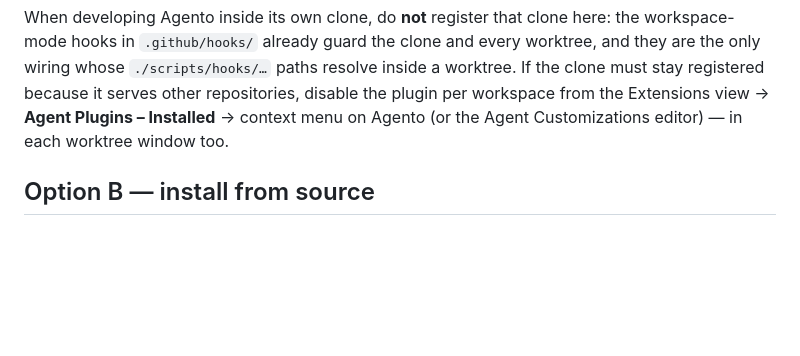
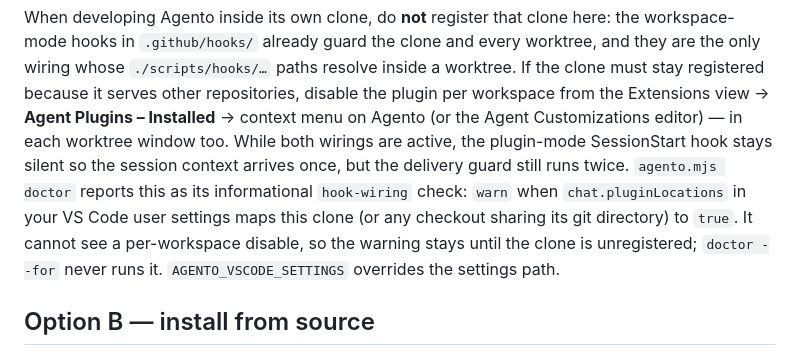
Before and after one commit to david-perry-software/agento, a Markdown page: docs/install.md, the part around the change. Rendered like a GitHub page; blank space fills up the shorter version.

```diff
--- a/docs/install.md
+++ b/docs/install.md
@@ -37,7 +37,13 @@ and they are the only wiring whose `./scripts/hooks/…` paths resolve inside a
 worktree. If the clone must stay registered because it serves other repositories,
 disable the plugin per workspace from the Extensions view → **Agent Plugins –
 Installed** → context menu on Agento (or the Agent Customizations editor) — in each
-worktree window too.
+worktree window too. While both wirings are active, the plugin-mode SessionStart hook
+stays silent so the session context arrives once, but the delivery guard still runs
+twice. `agento.mjs doctor` reports this as its informational `hook-wiring` check:
+`warn` when `chat.pluginLocations` in your VS Code user settings maps this clone (or
+any checkout sharing its git directory) to `true`. It cannot see a per-workspace
+disable, so the warning stays until the clone is unregistered; `doctor --for` never
+runs it. `AGENTO_VSCODE_SETTINGS` overrides the settings path.
 
 ## Option B — install from source
 
```
Also changed, not shown: CHANGELOG.md (+19 -0 lines), docs/hooks.md (+11 -0 lines).
